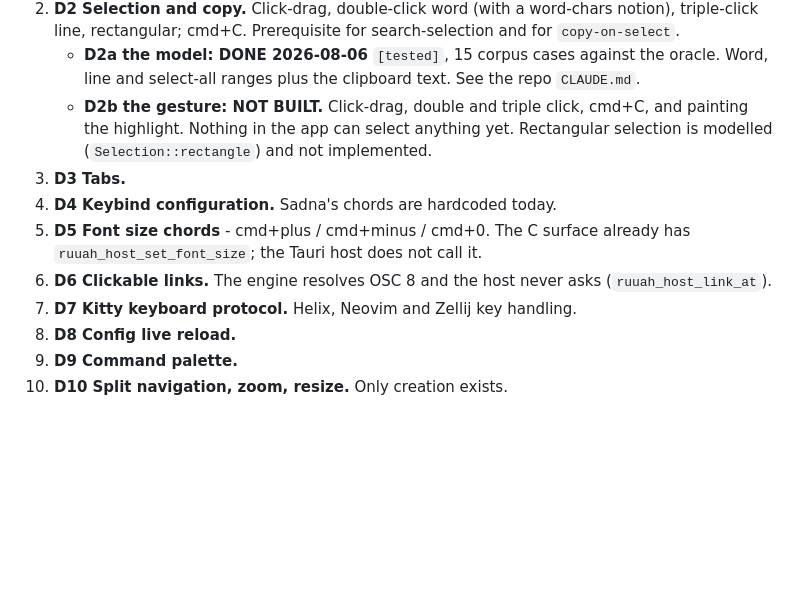
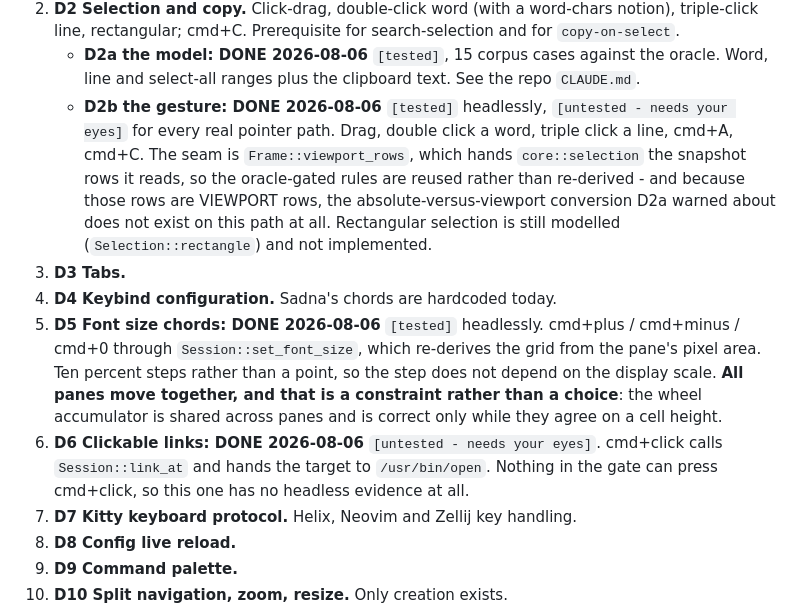
Before and after one commit to Orellius/mind2t, a Markdown page: docs/plans/2026-08-06-daily-driver-parity.md, the part around the change. GitHub-like rendering; blank space fills up the shorter version.

```diff
--- a/docs/plans/2026-08-06-daily-driver-parity.md
+++ b/docs/plans/2026-08-06-daily-driver-parity.md
@@ -62,14 +62,24 @@ nothing is lost by taking it first.
    triple-click line, rectangular; cmd+C. Prerequisite for search-selection and for `copy-on-select`.
    - **D2a the model: DONE 2026-08-06** `[tested]`, 15 corpus cases against the oracle. Word,
      line and select-all ranges plus the clipboard text. See the repo `CLAUDE.md`.
-   - **D2b the gesture: NOT BUILT.** Click-drag, double and triple click, cmd+C, and painting
-     the highlight. Nothing in the app can select anything yet. Rectangular selection is
-     modelled (`Selection::rectangle`) and not implemented.
+   - **D2b the gesture: DONE 2026-08-06** `[tested]` headlessly, `[untested - needs your eyes]`
+     for every real pointer path. Drag, double click a word, triple click a line, cmd+A,
+     cmd+C. The seam is `Frame::viewport_rows`, which hands `core::selection` the snapshot
+     rows it reads, so the oracle-gated rules are reused rather than re-derived - and because
+     those rows are VIEWPORT rows, the absolute-versus-viewport conversion D2a warned about
+     does not exist on this path at all. Rectangular selection is still modelled
+     (`Selection::rectangle`) and not implemented.
 3. **D3 Tabs.**
 4. **D4 Keybind configuration.** Sadna's chords are hardcoded today.
-5. **D5 Font size chords** - cmd+plus / cmd+minus / cmd+0. The C surface already has
-   `ruuah_host_set_font_size`; the Tauri host does not call it.
-6. **D6 Clickable links.** The engine resolves OSC 8 and the host never asks (`ruuah_host_link_at`).
+5. **D5 Font size chords: DONE 2026-08-06** `[tested]` headlessly. cmd+plus / cmd+minus /
+   cmd+0 through `Session::set_font_size`, which re-derives the grid from the pane's pixel
+   area. Ten percent steps rather than a point, so the step does not depend on the display
+   scale. **All panes move together, and that is a constraint rather than a choice**: the
+   wheel accumulator is shared across panes and is correct only while they agree on a cell
+   height.
+6. **D6 Clickable links: DONE 2026-08-06** `[untested - needs your eyes]`. cmd+click calls
+   `Session::link_at` and hands the target to `/usr/bin/open`. Nothing in the gate can press
+   cmd+click, so this one has no headless evidence at all.
 7. **D7 Kitty keyboard protocol.** Helix, Neovim and Zellij key handling.
 8. **D8 Config live reload.**
 9. **D9 Command palette.**
```
Also changed, not shown: CLAUDE.md (+48 -0 lines).
